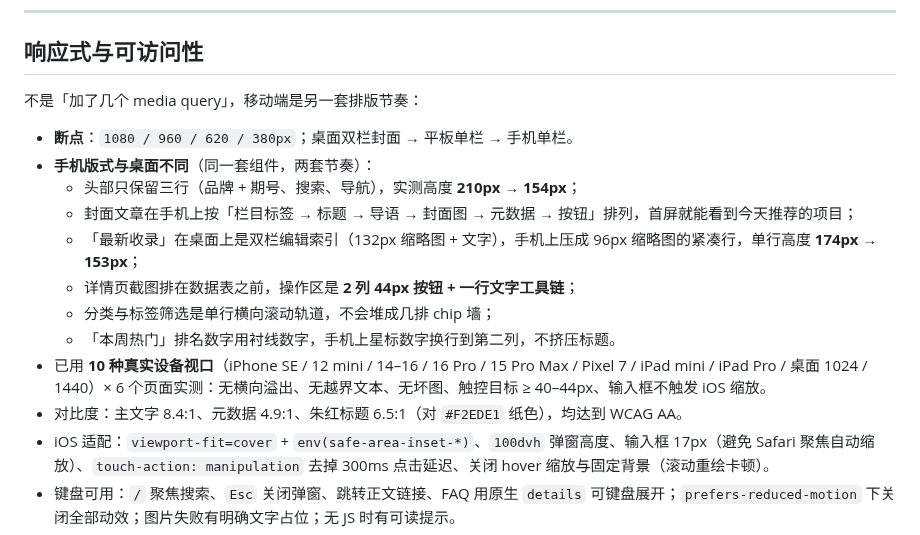
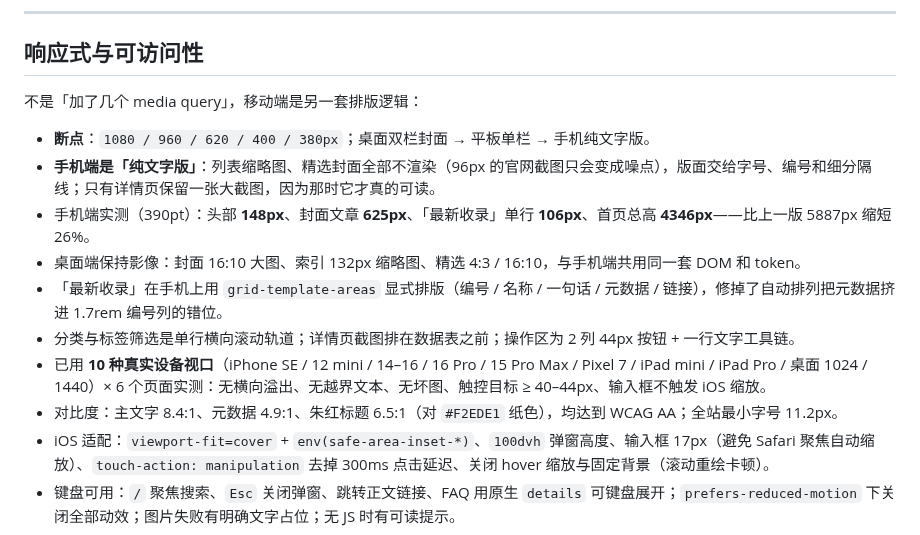
Before and after one commit to iiiiiiiiiiiiiKK/today-new-toys, a Markdown page: README.md, the part around one of its changes. Drawn GitHub-style.

```diff
--- a/README.md
+++ b/README.md
@@ -284,18 +284,16 @@ npm run data:check && npm run build
 
 ## 响应式与可访问性
 
-不是「加了几个 media query」，移动端是另一套排版节奏：
+不是「加了几个 media query」，移动端是另一套排版逻辑：
 
-- **断点**：`1080 / 960 / 620 / 380px`；桌面双栏封面 → 平板单栏 → 手机单栏。
-- **手机版式与桌面不同**（同一套组件，两套节奏）：
-  - 头部只保留三行（品牌 + 期号、搜索、导航），实测高度 **210px → 154px**；
-  - 封面文章在手机上按「栏目标签 → 标题 → 导语 → 封面图 → 元数据 → 按钮」排列，首屏就能看到今天推荐的项目；
-  - 「最新收录」在桌面上是双栏编辑索引（132px 缩略图 + 文字），手机上压成 96px 缩略图的紧凑行，单行高度 **174px → 153px**；
-  - 详情页截图排在数据表之前，操作区是 **2 列 44px 按钮 + 一行文字工具链**；
-  - 分类与标签筛选是单行横向滚动轨道，不会堆成几排 chip 墙；
-  - 「本周热门」排名数字用衬线数字，手机上星标数字换行到第二列，不挤压标题。
+- **断点**：`1080 / 960 / 620 / 400 / 380px`；桌面双栏封面 → 平板单栏 → 手机纯文字版。
+- **手机端是「纯文字版」**：列表缩略图、精选封面全部不渲染（96px 的官网截图只会变成噪点），版面交给字号、编号和细分隔线；只有详情页保留一张大截图，因为那时它才真的可读。
+- 手机端实测（390pt）：头部 **148px**、封面文章 **625px**、「最新收录」单行 **106px**、首页总高 **4346px**——比上一版 5887px 缩短 26%。
+- 桌面端保持影像：封面 16:10 大图、索引 132px 缩略图、精选 4:3 / 16:10，与手机端共用同一套 DOM 和 token。
+- 「最新收录」在手机上用 `grid-template-areas` 显式排版（编号 / 名称 / 一句话 / 元数据 / 链接），修掉了自动排列把元数据挤进 1.7rem 编号列的错位。
+- 分类与标签筛选是单行横向滚动轨道；详情页截图排在数据表之前；操作区为 2 列 44px 按钮 + 一行文字工具链。
 - 已用 **10 种真实设备视口**（iPhone SE / 12 mini / 14–16 / 16 Pro / 15 Pro Max / Pixel 7 / iPad mini / iPad Pro / 桌面 1024 / 1440）× 6 个页面实测：无横向溢出、无越界文本、无坏图、触控目标 ≥ 40–44px、输入框不触发 iOS 缩放。
-- 对比度：主文字 8.4:1、元数据 4.9:1、朱红标题 6.5:1（对 `#F2EDE1` 纸色），均达到 WCAG AA。
+- 对比度：主文字 8.4:1、元数据 4.9:1、朱红标题 6.5:1（对 `#F2EDE1` 纸色），均达到 WCAG AA；全站最小字号 11.2px。
 - iOS 适配：`viewport-fit=cover` + `env(safe-area-inset-*)`、`100dvh` 弹窗高度、输入框 17px（避免 Safari 聚焦自动缩放）、`touch-action: manipulation` 去掉 300ms 点击延迟、关闭 hover 缩放与固定背景（滚动重绘卡顿）。
 - 键盘可用：`/` 聚焦搜索、`Esc` 关闭弹窗、跳转正文链接、FAQ 用原生 `details` 可键盘展开；`prefers-reduced-motion` 下关闭全部动效；图片失败有明确文字占位；无 JS 时有可读提示。
 
```
Also changed, not shown: other parts of README.md (+1 -1 lines), docs/screenshots/about-mobile.jpg, docs/screenshots/detail-mobile.jpg (added), docs/screenshots/home-desktop.jpg, docs/screenshots/home-mobile.jpg, 4 other files.
